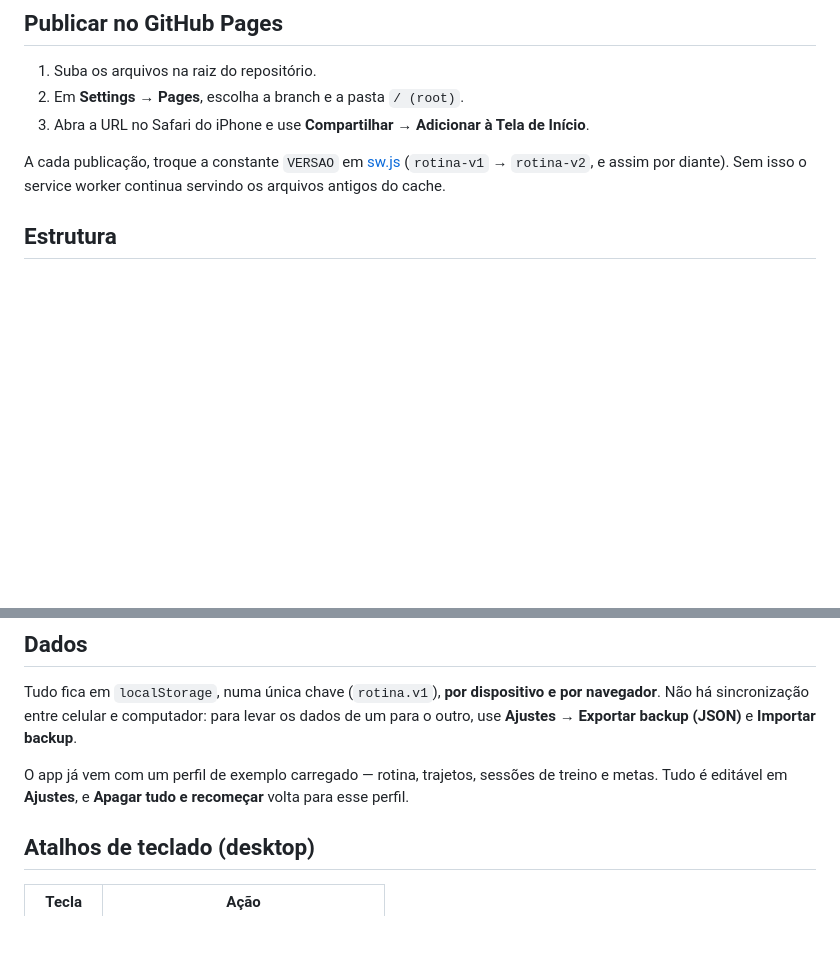
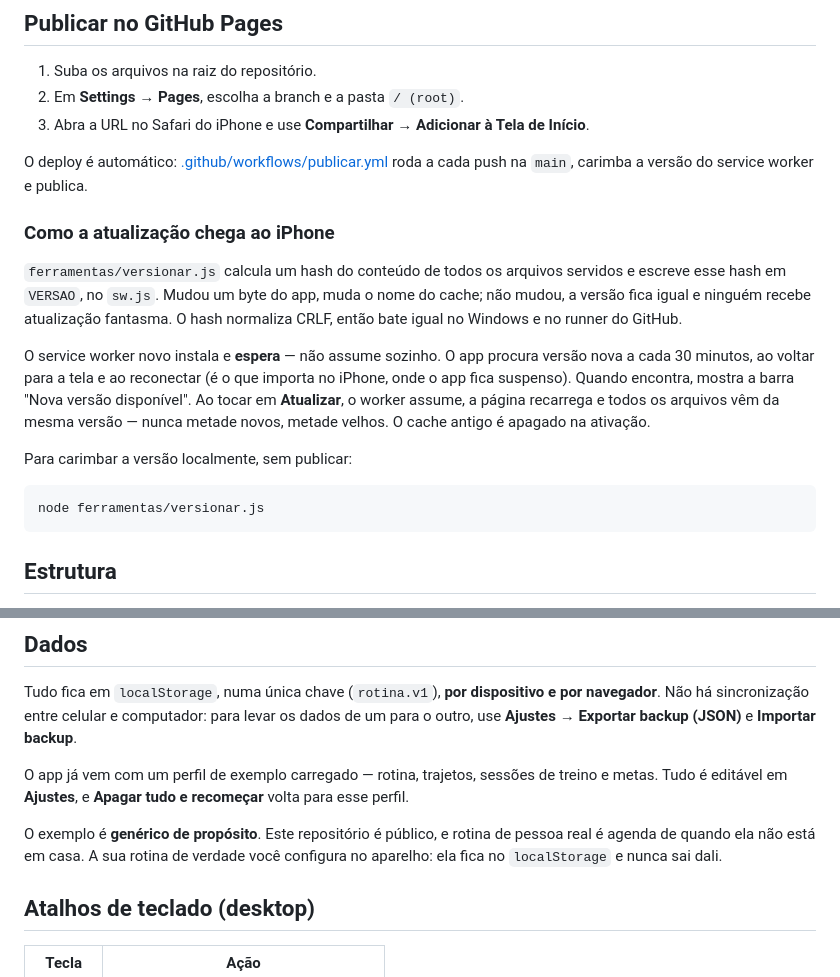
Before and after one commit to gianzin26/rotina, a Markdown page: README.md, 2 parts joined by grey strips. GitHub-like rendering; blank space fills up the shorter version.

Commit message:
documenta o versionamento automático e o perfil genérico
Co-Authored-By: Claude Opus 5 <noreply@anthropic.com>

````diff
--- a/README.md
+++ b/README.md
@@ -23,9 +23,29 @@ Depois abra `http://localhost:8123`.
 2. Em **Settings → Pages**, escolha a branch e a pasta `/ (root)`.
 3. Abra a URL no Safari do iPhone e use **Compartilhar → Adicionar à Tela de Início**.
 
-A cada publicação, troque a constante `VERSAO` em [sw.js](sw.js) (`rotina-v1` →
-`rotina-v2`, e assim por diante). Sem isso o service worker continua servindo os
-arquivos antigos do cache.
+O deploy é automático: [.github/workflows/publicar.yml](.github/workflows/publicar.yml)
+roda a cada push na `main`, carimba a versão do service worker e publica.
+
+### Como a atualização chega ao iPhone
+
+`ferramentas/versionar.js` calcula um hash do conteúdo de todos os arquivos
+servidos e escreve esse hash em `VERSAO`, no `sw.js`. Mudou um byte do app, muda
+o nome do cache; não mudou, a versão fica igual e ninguém recebe atualização
+fantasma. O hash normaliza CRLF, então bate igual no Windows e no runner do
+GitHub.
+
+O service worker novo instala e **espera** — não assume sozinho. O app procura
+versão nova a cada 30 minutos, ao voltar para a tela e ao reconectar (é o que
+importa no iPhone, onde o app fica suspenso). Quando encontra, mostra a barra
+"Nova versão disponível". Ao tocar em **Atualizar**, o worker assume, a página
+recarrega e todos os arquivos vêm da mesma versão — nunca metade novos, metade
+velhos. O cache antigo é apagado na ativação.
+
+Para carimbar a versão localmente, sem publicar:
+
+```bash
+node ferramentas/versionar.js
+```
 
 ## Estrutura
 
@@ -97,6 +117,10 @@ O app já vem com um perfil de exemplo carregado — rotina, trajetos, sessões
 treino e metas. Tudo é editável em **Ajustes**, e **Apagar tudo e recomeçar**
 volta para esse perfil.
 
+O exemplo é **genérico de propósito**. Este repositório é público, e rotina de
+pessoa real é agenda de quando ela não está em casa. A sua rotina de verdade
+você configura no aparelho: ela fica no `localStorage` e nunca sai dali.
+
 ## Atalhos de teclado (desktop)
 
 | Tecla | Ação |
````
